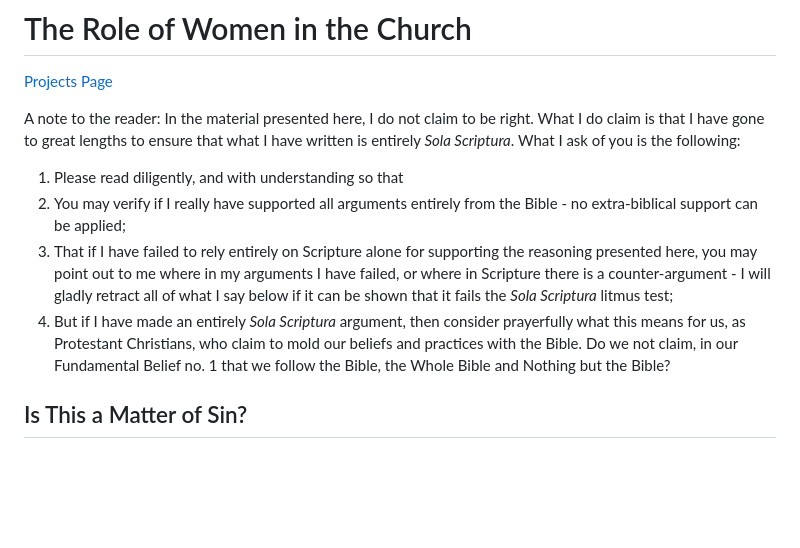
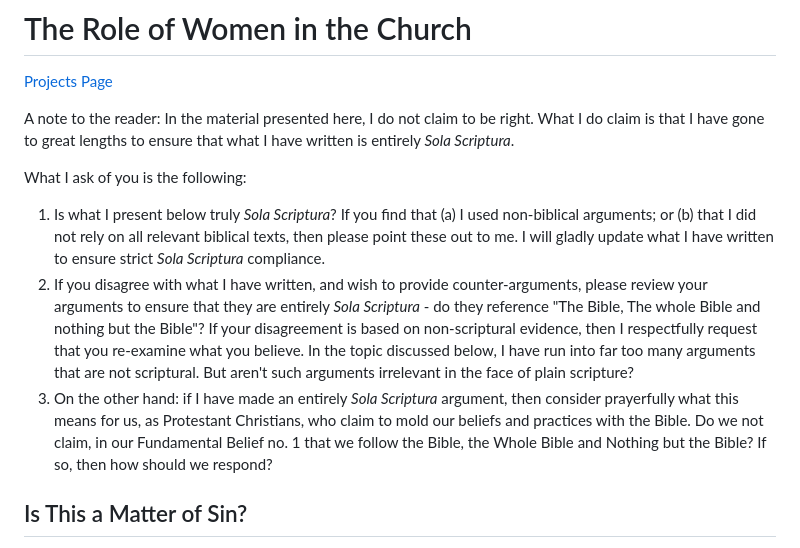
Before and after one commit to allyncraig/main, a Markdown page: RoleOfWomen.md, the part around the change. Rendered like a GitHub page; blank space fills up the shorter version.

Commit message:
30 Minor updates to Role introduction.

```diff
--- a/RoleOfWomen.md
+++ b/RoleOfWomen.md
@@ -2,12 +2,13 @@
 
 [Projects Page](index.md)
 
-A note to the reader: In the material presented here, I do not claim to be right. What I do claim is that I have gone to great lengths to ensure that what I have written is entirely *Sola Scriptura*. What I ask of you is the following:
+A note to the reader: In the material presented here, I do not claim to be right. What I do claim is that I have gone to great lengths to ensure that what I have written is entirely *Sola Scriptura*.
 
-1. Please read diligently, and with understanding so that
-2. You may verify if I really have supported all arguments entirely from the Bible - no extra-biblical support can be applied;
-3. That if I have failed to rely entirely on Scripture alone for supporting the reasoning presented here, you may point out to me where in my arguments I have failed, or where in Scripture there is a counter-argument - I will gladly retract all of what I say below if it can be shown that it fails the *Sola Scriptura* litmus test;
-4. But if I have made an entirely *Sola Scriptura* argument, then consider prayerfully what this means for us, as Protestant Christians, who claim to mold our beliefs and practices with the Bible. Do we not claim, in our Fundamental Belief no. 1 that we follow the Bible, the Whole Bible and Nothing but the Bible?
+What I ask of you is the following:
+
+1. Is what I present below truly *Sola Scriptura*? If you find that (a) I used non-biblical arguments; or (b) that I did not rely on all relevant biblical texts, then please point these out to me. I will gladly update what I have written to ensure strict *Sola Scriptura* compliance.
+2. If you disagree with what I have written, and wish to provide counter-arguments, please review your arguments to ensure that they are entirely *Sola Scriptura* - do they reference "The Bible, The whole Bible and nothing but the Bible"? If your disagreement is based on non-scriptural evidence, then I respectfully request that you re-examine what you believe. In the topic discussed below, I have run into far too many arguments that are not scriptural. But aren't such arguments irrelevant in the face of plain scripture?
+3. On the other hand: if I have made an entirely *Sola Scriptura* argument, then consider prayerfully what this means for us, as Protestant Christians, who claim to mold our beliefs and practices with the Bible. Do we not claim, in our Fundamental Belief no. 1 that we follow the Bible, the Whole Bible and Nothing but the Bible? If so, then how should we respond?
 
 ## Is This a Matter of Sin?
 
```
